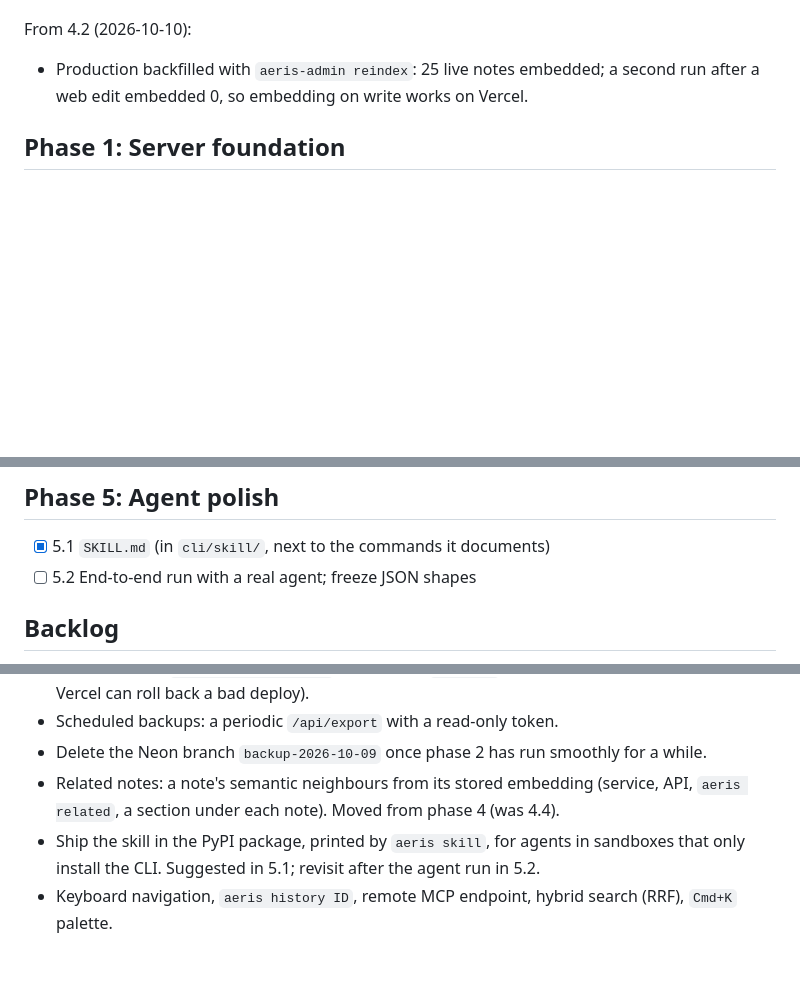
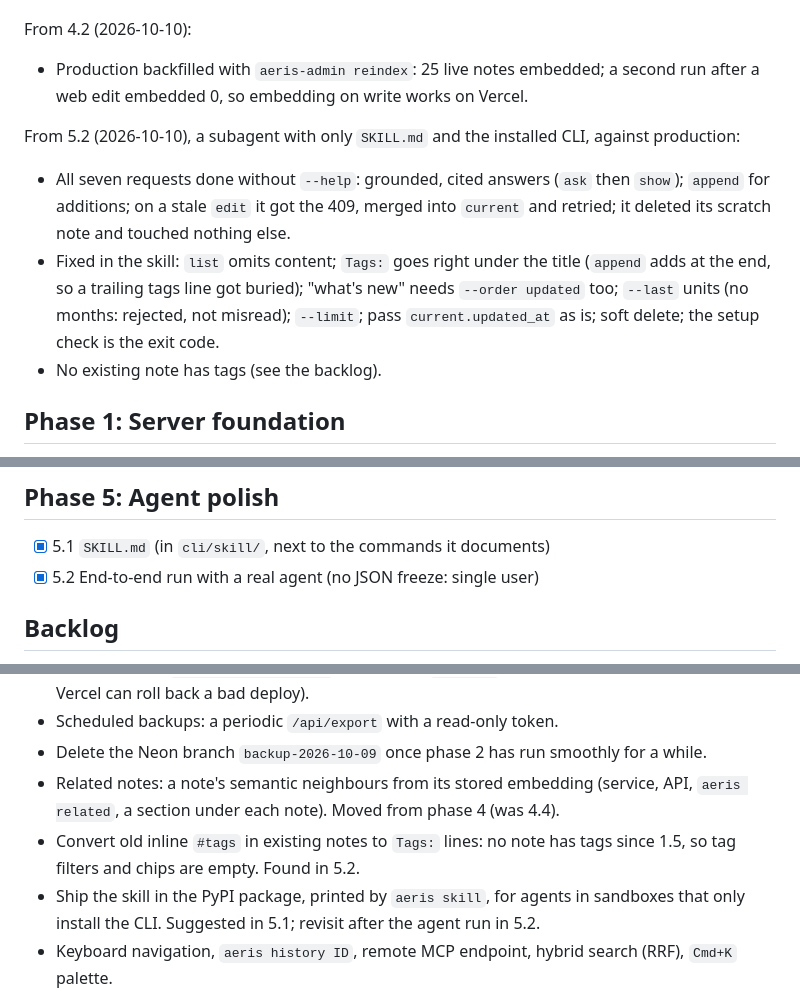
Before and after one commit to lucasmaystre/aeris, a Markdown page: docs/2026-10-09-tasks.md, 3 parts joined by grey strips. Drawn GitHub-style; blank space fills up the shorter version.

Commit message:
Run an agent end to end and fix the skill (task 5.2).
Co-Authored-By: Claude Opus 5.5 <noreply@anthropic.com>

```diff
--- a/docs/2026-10-09-tasks.md
+++ b/docs/2026-10-09-tasks.md
@@ -69,6 +69,17 @@ From 4.2 (2026-10-10):
 - Production backfilled with `aeris-admin reindex`: 25 live notes embedded; a second run after a web
   edit embedded 0, so embedding on write works on Vercel.
 
+From 5.2 (2026-10-10), a subagent with only `SKILL.md` and the installed CLI, against production:
+
+- All seven requests done without `--help`: grounded, cited answers (`ask` then `show`); `append`
+  for additions; on a stale `edit` it got the 409, merged into `current` and retried; it deleted
+  its scratch note and touched nothing else.
+- Fixed in the skill: `list` omits content; `Tags:` goes right under the title (`append` adds at the
+  end, so a trailing tags line got buried); "what's new" needs `--order updated` too; `--last`
+  units (no months: rejected, not misread); `--limit`; pass `current.updated_at` as is; soft
+  delete; the setup check is the exit code.
+- No existing note has tags (see the backlog).
+
 ## Phase 1: Server foundation
 
 - [x] 1.1 Scaffold `server/`: uv workspace, `aeris_server` package, FastAPI app with `/healthz`, pytest, ruff/pyright
@@ -129,7 +140,7 @@ From 4.2 (2026-10-10):
 ## Phase 5: Agent polish
 
 - [x] 5.1 `SKILL.md` (in `cli/skill/`, next to the commands it documents)
-- [ ] 5.2 End-to-end run with a real agent; freeze JSON shapes
+- [x] 5.2 End-to-end run with a real agent (no JSON freeze: single user)
 
 ## Backlog
 
@@ -143,6 +154,8 @@ From 4.2 (2026-10-10):
 - Delete the Neon branch `backup-2026-10-09` once phase 2 has run smoothly for a while.
 - Related notes: a note's semantic neighbours from its stored embedding (service, API,
   `aeris related`, a section under each note). Moved from phase 4 (was 4.4).
+- Convert old inline `#tags` in existing notes to `Tags:` lines: no note has tags since 1.5, so
+  tag filters and chips are empty. Found in 5.2.
 - Ship the skill in the PyPI package, printed by `aeris skill`, for agents in sandboxes that only
   install the CLI. Suggested in 5.1; revisit after the agent run in 5.2.
 - Keyboard navigation, `aeris history ID`, remote MCP endpoint, hybrid search (RRF), `Cmd+K` palette.
```
Also changed, not shown: cli/skill/SKILL.md (+22 -16 lines), docs/2026-10-09-design.md (+1 -1 lines).
